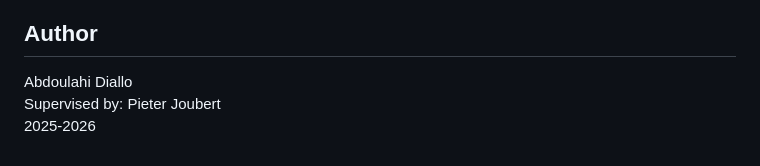
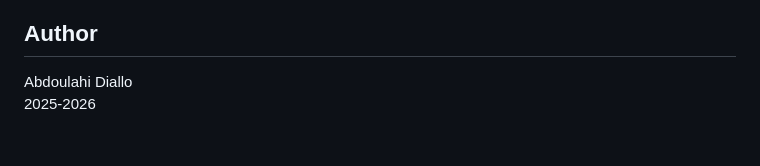
Before and after one commit to adiallo276/E2EEMessagingApp, a Markdown page: README.md, the part around the change. GitHub-like rendering.

Commit message:
Remove supervisor name from author section

```diff
--- a/README.md
+++ b/README.md
@@ -182,5 +182,4 @@ All cryptographic operations occur client-side. The server only sees ciphertexts
 ## Author
 
 Abdoulahi Diallo
-Supervised by: Pieter Joubert
 2025-2026
```
